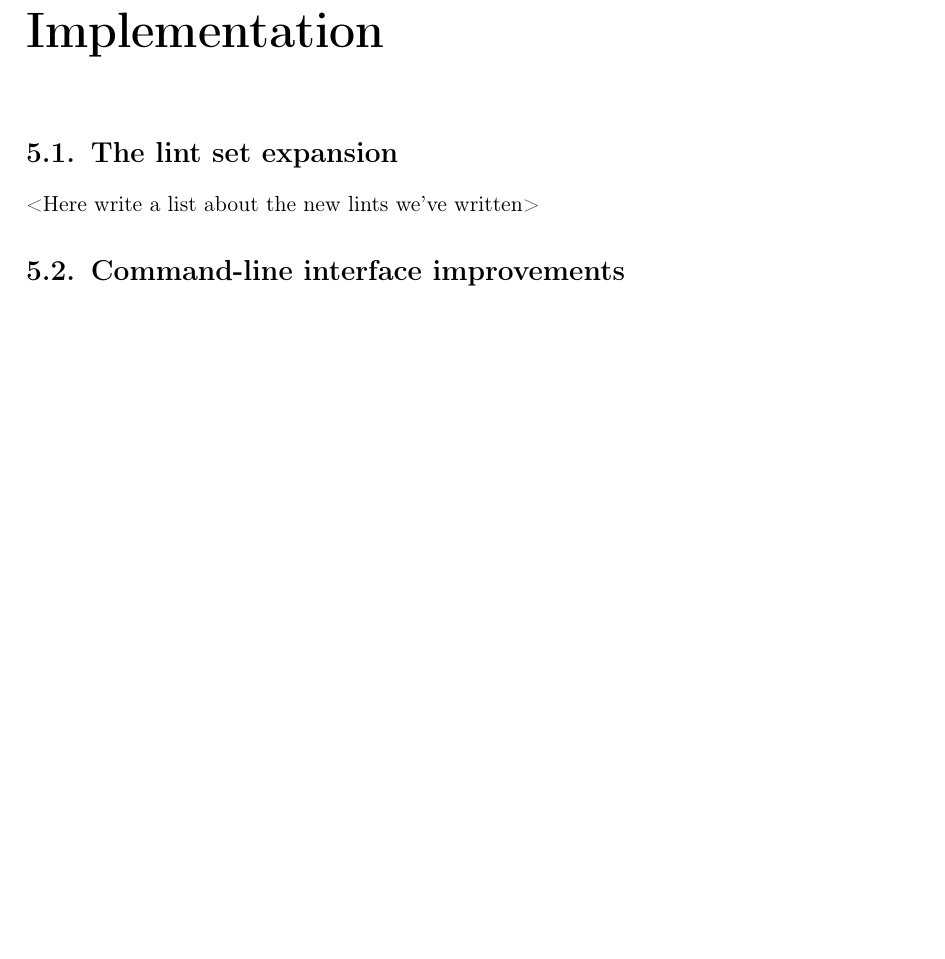
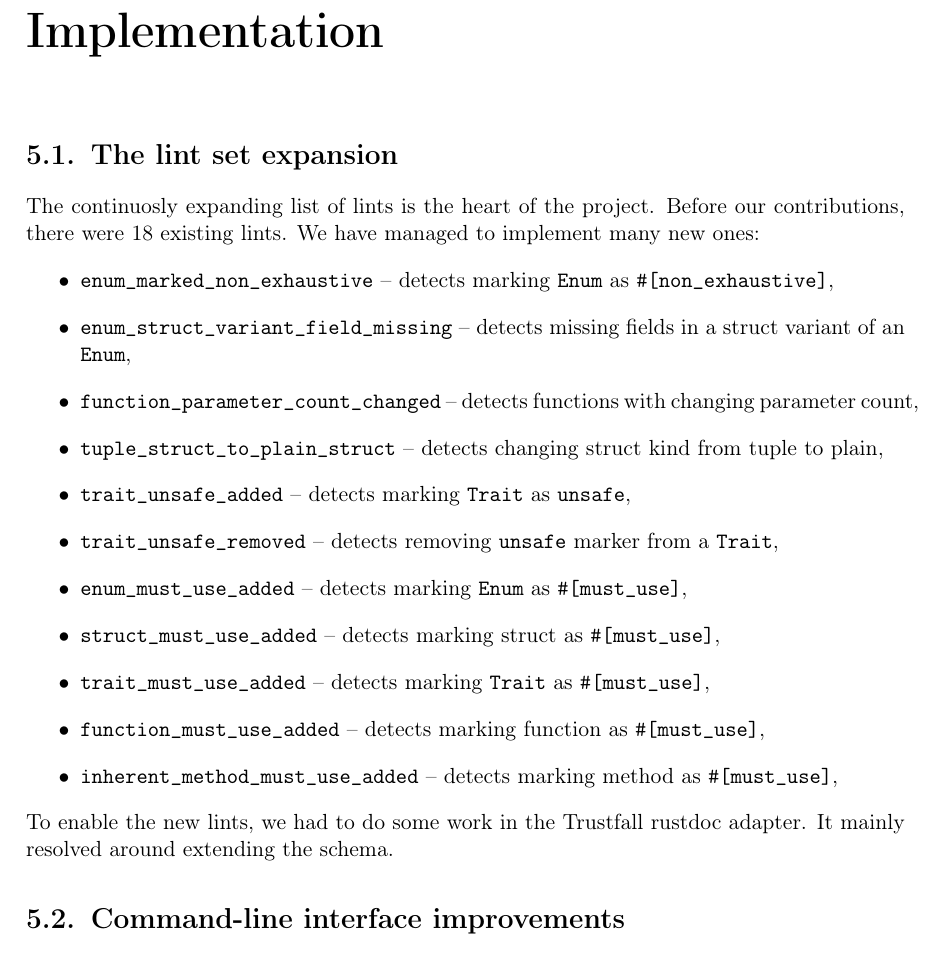
Before and after one commit to tonowak/bachelors-thesis, a LaTeX thesis (thesis-en.tex): part of page 29 of 41, cut so that both start at the same text, the shorter picture padded with empty space. Compiled offline with pdfLaTeX.

Commit message:
List new lints

```diff
--- a/thesis-en.tex
+++ b/thesis-en.tex
@@ -719,7 +719,47 @@ The differences between the V1 and V2 of the action are further discussed in sec
 
 \section{The lint set expansion}\label{r:section_new_lints}
 
-<Here write a list about the new lints we've written>
+The continuosly expanding list of lints is the heart of the project.
+Before our contributions, there were 18 existing lints.
+We have managed to implement many new ones:
+\begin{itemize}
+    \item {\ttfamily enum\_marked\_non\_exhaustive}
+        -- detects marking {\ttfamily Enum} as {\ttfamily \#[non\_exhaustive]},
+        % https://github.com/obi1kenobi/cargo-semver-checks/pull/155
+    \item {\ttfamily enum\_struct\_variant\_field\_missing}
+        -- detects missing fields in a struct variant of an {\ttfamily Enum},
+        % https://github.com/obi1kenobi/cargo-semver-checks/pull/156
+    \item {\ttfamily function\_parameter\_count\_changed}
+        -- detects functions with changing parameter count,
+        % https://github.com/obi1kenobi/cargo-semver-checks/pull/170
+    \item {\ttfamily tuple\_struct\_to\_plain\_struct}
+        -- detects changing struct kind from tuple to plain,
+        % https://github.com/obi1kenobi/cargo-semver-checks/pull/249
+    \item {\ttfamily trait\_unsafe\_added}
+        -- detects marking {\ttfamily Trait} as {\ttfamily unsafe},
+        % https://github.com/obi1kenobi/cargo-semver-checks/pull/252
+    \item {\ttfamily trait\_unsafe\_removed}
+        -- detects removing {\ttfamily unsafe} marker from a {\ttfamily Trait},
+        % https://github.com/obi1kenobi/cargo-semver-checks/pull/252
+    \item {\ttfamily enum\_must\_use\_added}
+        -- detects marking {\ttfamily Enum} as {\ttfamily \#[must\_use]},
+        % https://github.com/obi1kenobi/cargo-semver-checks/pull/278
+    \item {\ttfamily struct\_must\_use\_added}
+        -- detects marking struct as {\ttfamily \#[must\_use]},
+        % https://github.com/obi1kenobi/cargo-semver-checks/pull/279
+    \item {\ttfamily trait\_must\_use\_added}
+        -- detects marking {\ttfamily Trait} as {\ttfamily \#[must\_use]},
+        % https://github.com/obi1kenobi/cargo-semver-checks/pull/280
+    \item {\ttfamily function\_must\_use\_added}
+        -- detects marking function as {\ttfamily \#[must\_use]},
+        % https://github.com/obi1kenobi/cargo-semver-checks/pull/281
+    \item {\ttfamily inherent\_method\_must\_use\_added}
+        -- detects marking method as {\ttfamily \#[must\_use]},
+        % https://github.com/obi1kenobi/cargo-semver-checks/pull/283
+\end{itemize}
+To enable the new lints, we had to do some work in the Trustfall rustdoc adapter. It mainly resolved around extending the schema.
+
+% https://github.com/obi1kenobi/cargo-semver-checks/pull/171
 
 \section{Command-line interface improvements}\label{r:section_cli}
 
```
